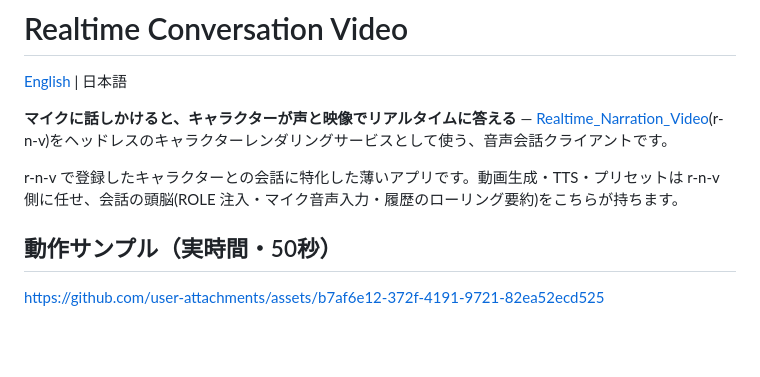
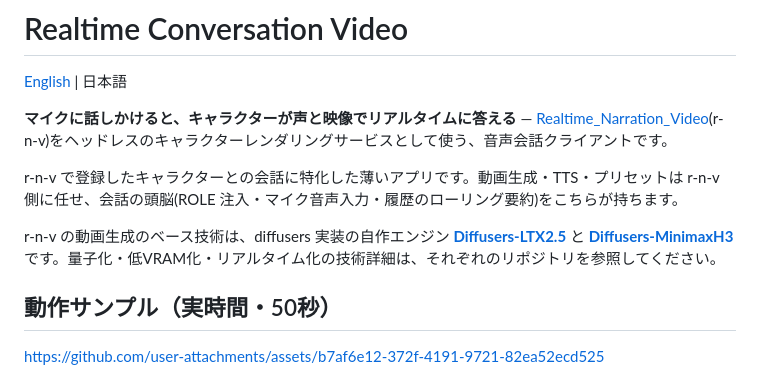
Before and after one commit to animede/Realtime_Conversation_Video, a Markdown page: README.md, the part around the change. Rendered like a GitHub page; blank space fills up the shorter version.

Commit message:
README: state the base technologies (Diffusers-LTX2.5 / Diffusers-MinimaxH3) with repository links
Co-Authored-By: Claude Fable 5 <noreply@anthropic.com>

```diff
--- a/README.md
+++ b/README.md
@@ -5,6 +5,8 @@
 **マイクに話しかけると、キャラクターが声と映像でリアルタイムに答える** — [Realtime_Narration_Video](https://github.com/animede/Realtime_Narration_Video)(r-n-v)をヘッドレスのキャラクターレンダリングサービスとして使う、音声会話クライアントです。
 
 r-n-v で登録したキャラクターとの会話に特化した薄いアプリです。動画生成・TTS・プリセットは r-n-v 側に任せ、会話の頭脳(ROLE 注入・マイク音声入力・履歴のローリング要約)をこちらが持ちます。
+
+r-n-v の動画生成のベース技術は、diffusers 実装の自作エンジン **[Diffusers-LTX2.5](https://github.com/animede/diffusers-ltx2_5)** と **[Diffusers-MinimaxH3](https://github.com/animede/Diffusers_minimax-h3)** です。量子化・低VRAM化・リアルタイム化の技術詳細は、それぞれのリポジトリを参照してください。
 
 ## 動作サンプル（実時間・50秒）
 
```
Also changed, not shown: README.en.md (+2 -0 lines).
